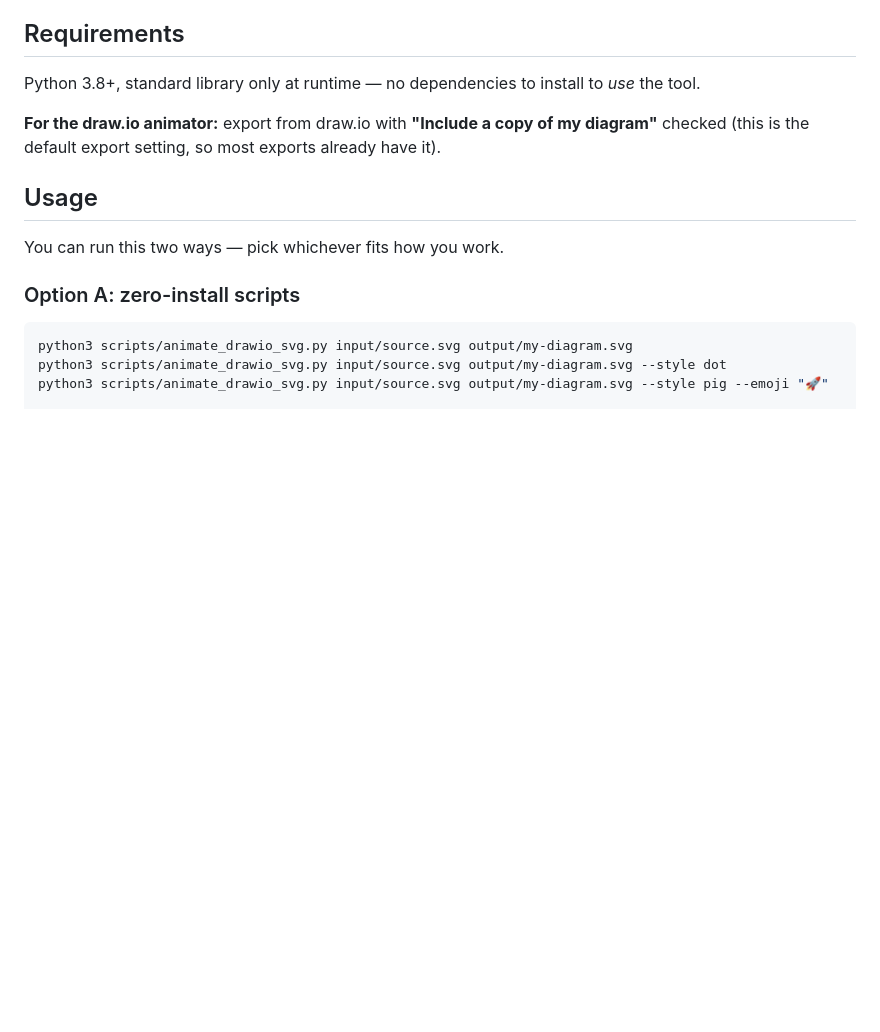
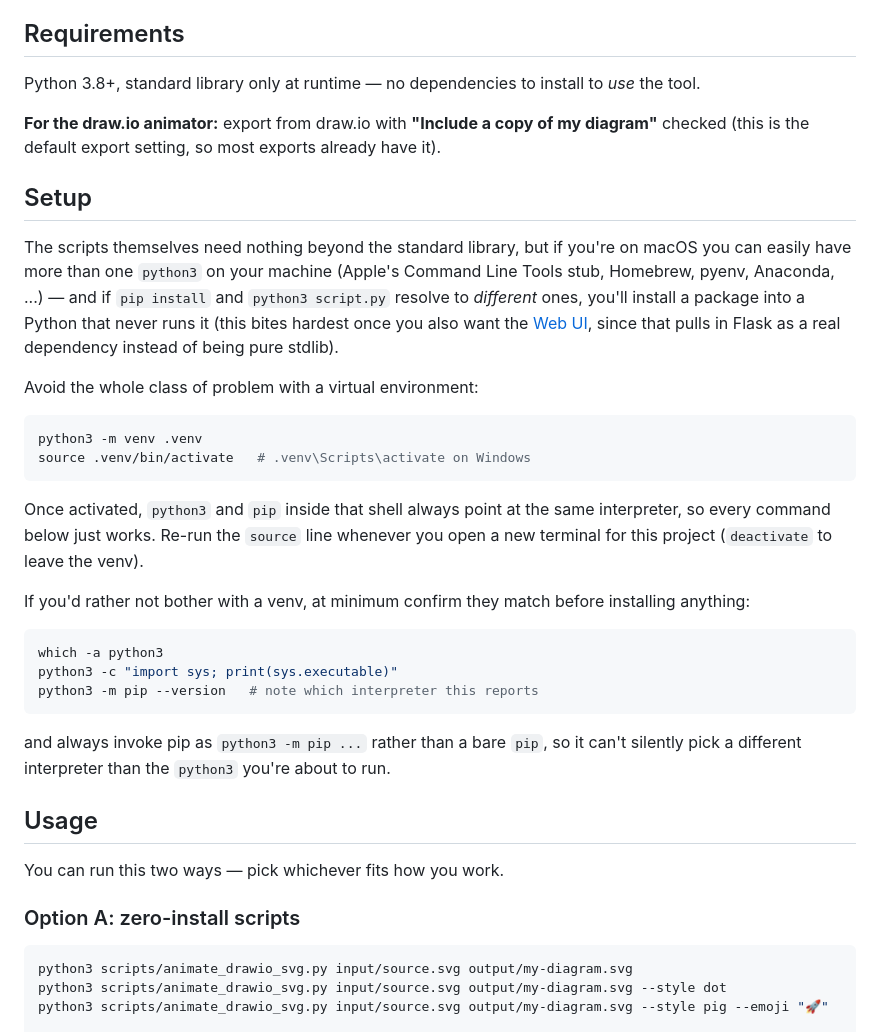
Before and after one commit to subeeshpk/animate-architecture-diagram, a Markdown page: README.md, the part around the change. Drawn GitHub-style; blank space fills up the shorter version.

````diff
--- a/README.md
+++ b/README.md
@@ -47,6 +47,29 @@ animate-architecture-diagram/
 Python 3.8+, standard library only at runtime — no dependencies to install to *use* the tool.
 
 **For the draw.io animator:** export from draw.io with **"Include a copy of my diagram"** checked (this is the default export setting, so most exports already have it).
+
+## Setup
+
+The scripts themselves need nothing beyond the standard library, but if you're on macOS you can easily have more than one `python3` on your machine (Apple's Command Line Tools stub, Homebrew, pyenv, Anaconda, ...) — and if `pip install` and `python3 script.py` resolve to *different* ones, you'll install a package into a Python that never runs it (this bites hardest once you also want the [Web UI](#web-ui), since that pulls in Flask as a real dependency instead of being pure stdlib).
+
+Avoid the whole class of problem with a virtual environment:
+
+```bash
+python3 -m venv .venv
+source .venv/bin/activate   # .venv\Scripts\activate on Windows
+```
+
+Once activated, `python3` and `pip` inside that shell always point at the same interpreter, so every command below just works. Re-run the `source` line whenever you open a new terminal for this project (`deactivate` to leave the venv).
+
+If you'd rather not bother with a venv, at minimum confirm they match before installing anything:
+
+```bash
+which -a python3
+python3 -c "import sys; print(sys.executable)"
+python3 -m pip --version   # note which interpreter this reports
+```
+
+and always invoke pip as `python3 -m pip ...` rather than a bare `pip`, so it can't silently pick a different interpreter than the `python3` you're about to run.
 
 ## Usage
 
````
